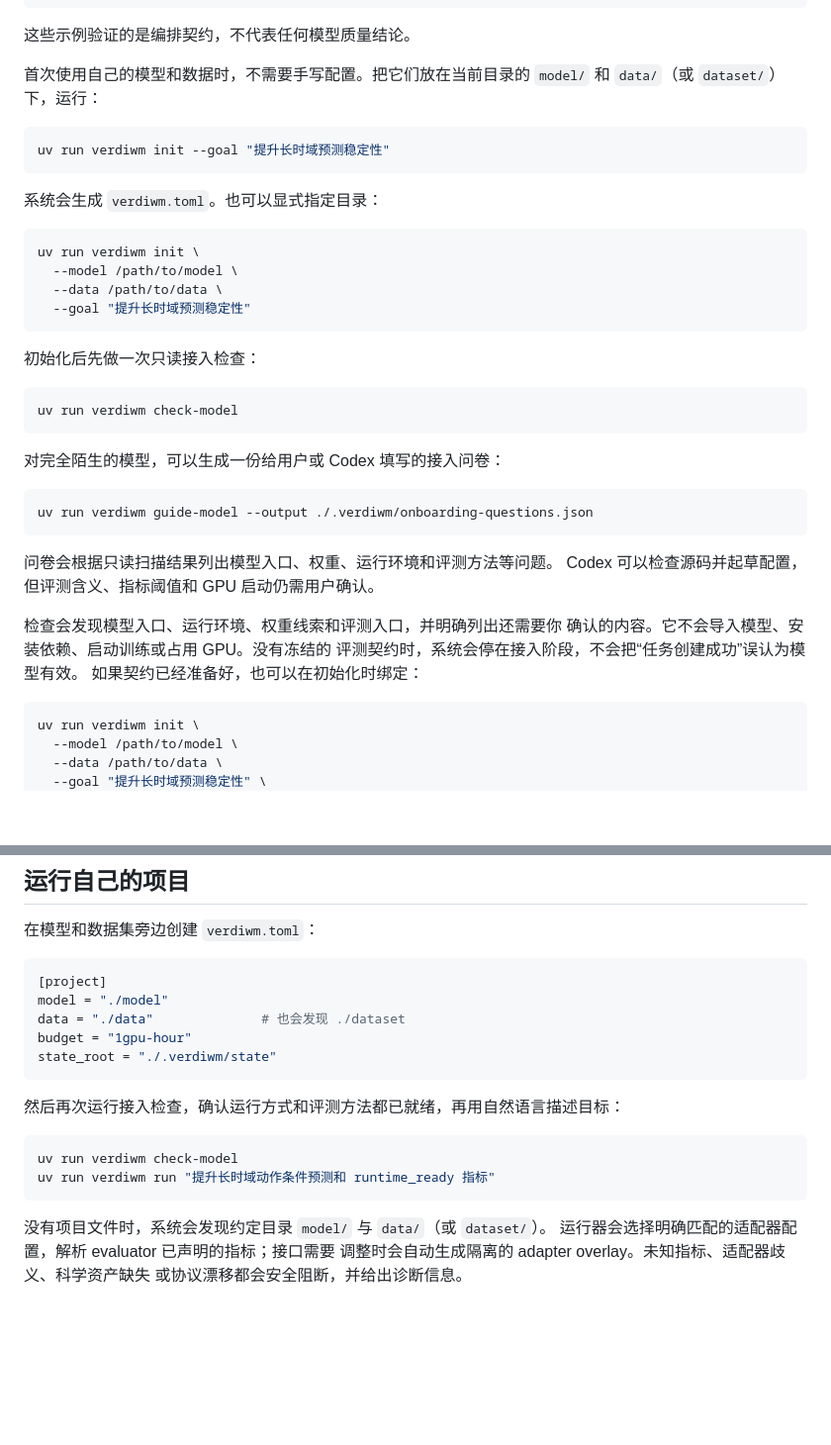
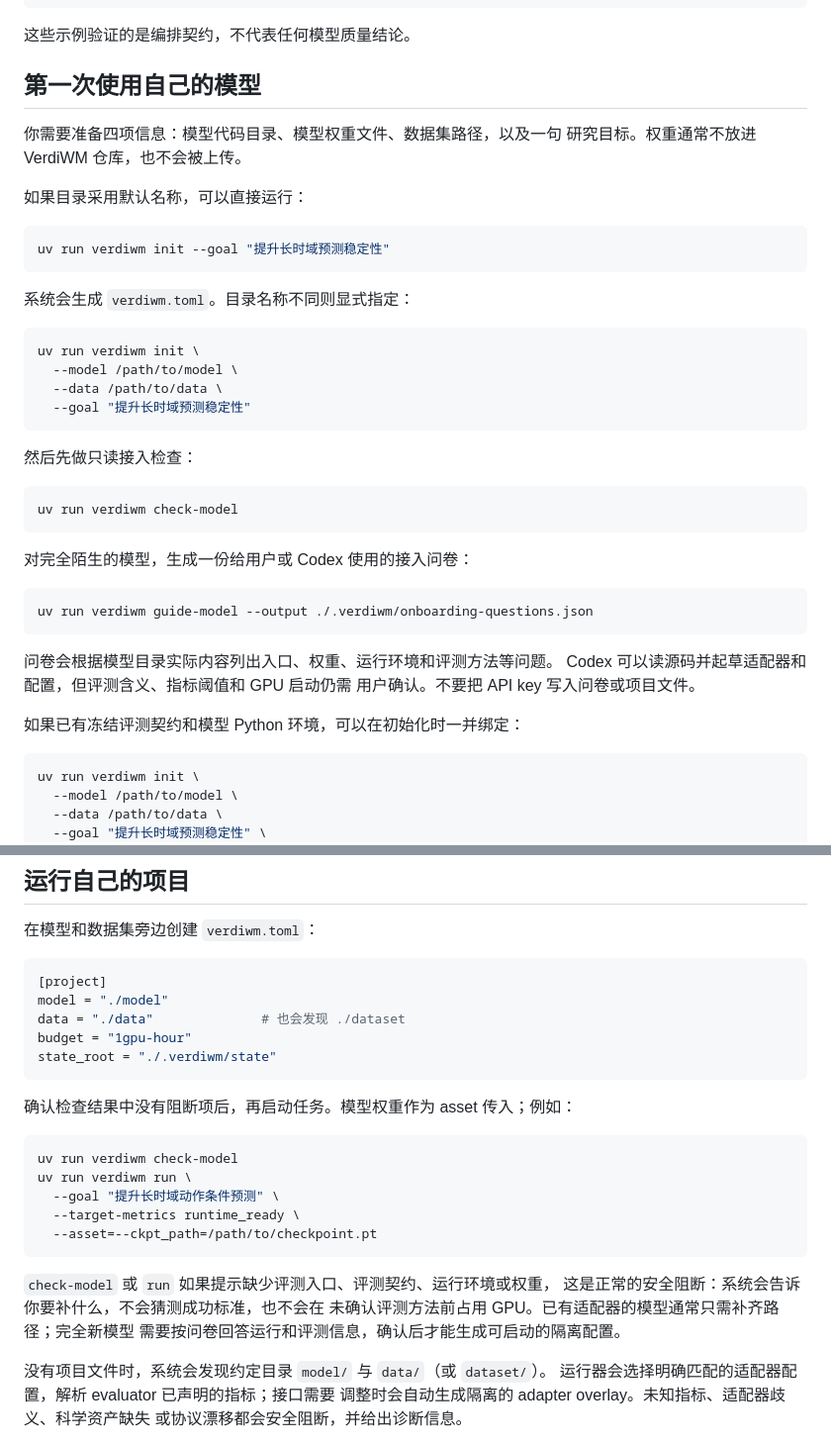
Before and after one commit to littlamber/VerdiWM, a Markdown page: README_zh.md, 2 parts joined by grey strips. Shown at 99% size. GitHub-like rendering; blank space fills up the shorter version.

````diff
--- a/README_zh.md
+++ b/README_zh.md
@@ -30,14 +30,18 @@ uv run python examples/portrait_first_minimal_loop_v1/run.py
 
 这些示例验证的是编排契约，不代表任何模型质量结论。
 
-首次使用自己的模型和数据时，不需要手写配置。把它们放在当前目录的
-`model/` 和 `data/`（或 `dataset/`）下，运行：
+## 第一次使用自己的模型
+
+你需要准备四项信息：模型代码目录、模型权重文件、数据集路径，以及一句
+研究目标。权重通常不放进 VerdiWM 仓库，也不会被上传。
+
+如果目录采用默认名称，可以直接运行：
 
 ```bash
 uv run verdiwm init --goal "提升长时域预测稳定性"
 ```
 
-系统会生成 `verdiwm.toml`。也可以显式指定目录：
+系统会生成 `verdiwm.toml`。目录名称不同则显式指定：
 
 ```bash
 uv run verdiwm init \
@@ -46,25 +50,23 @@ uv run verdiwm init \
   --goal "提升长时域预测稳定性"
 ```
 
-初始化后先做一次只读接入检查：
+然后先做只读接入检查：
 
 ```bash
 uv run verdiwm check-model
 ```
 
-对完全陌生的模型，可以生成一份给用户或 Codex 填写的接入问卷：
+对完全陌生的模型，生成一份给用户或 Codex 使用的接入问卷：
 
 ```bash
 uv run verdiwm guide-model --output ./.verdiwm/onboarding-questions.json
 ```
 
-问卷会根据只读扫描结果列出模型入口、权重、运行环境和评测方法等问题。
-Codex 可以检查源码并起草配置，但评测含义、指标阈值和 GPU 启动仍需用户确认。
+问卷会根据模型目录实际内容列出入口、权重、运行环境和评测方法等问题。
+Codex 可以读源码并起草适配器和配置，但评测含义、指标阈值和 GPU 启动仍需
+用户确认。不要把 API key 写入问卷或项目文件。
 
-检查会发现模型入口、运行环境、权重线索和评测入口，并明确列出还需要你
-确认的内容。它不会导入模型、安装依赖、启动训练或占用 GPU。没有冻结的
-评测契约时，系统会停在接入阶段，不会把“任务创建成功”误认为模型有效。
-如果契约已经准备好，也可以在初始化时绑定：
+如果已有冻结评测契约和模型 Python 环境，可以在初始化时一并绑定：
 
 ```bash
 uv run verdiwm init \
@@ -87,12 +89,20 @@ budget = "1gpu-hour"
 state_root = "./.verdiwm/state"
 ```
 
-然后再次运行接入检查，确认运行方式和评测方法都已就绪，再用自然语言描述目标：
+确认检查结果中没有阻断项后，再启动任务。模型权重作为 asset 传入；例如：
 
 ```bash
 uv run verdiwm check-model
-uv run verdiwm run "提升长时域动作条件预测和 runtime_ready 指标"
+uv run verdiwm run \
+  --goal "提升长时域动作条件预测" \
+  --target-metrics runtime_ready \
+  --asset=--ckpt_path=/path/to/checkpoint.pt
 ```
+
+`check-model` 或 `run` 如果提示缺少评测入口、评测契约、运行环境或权重，
+这是正常的安全阻断：系统会告诉你要补什么，不会猜测成功标准，也不会在
+未确认评测方法前占用 GPU。已有适配器的模型通常只需补齐路径；完全新模型
+需要按问卷回答运行和评测信息，确认后才能生成可启动的隔离配置。
 
 没有项目文件时，系统会发现约定目录 `model/` 与 `data/`（或 `dataset/`）。
 运行器会选择明确匹配的适配器配置，解析 evaluator 已声明的指标；接口需要
````
Also changed, not shown: README.md (+29 -15 lines).
